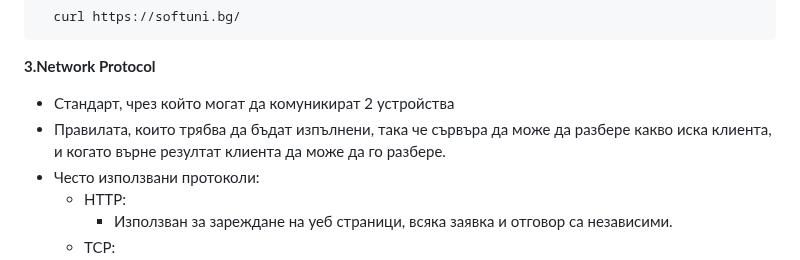
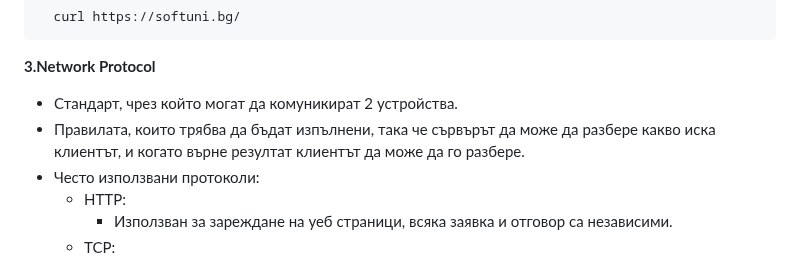
Before and after one commit to HristianBalevski/Django-Basics, a Markdown page: README.md, the part around the change. GitHub-like rendering.

```diff
--- a/README.md
+++ b/README.md
@@ -45,8 +45,8 @@
 
 **3.Network Protocol**
 
-  - Стандарт, чрез който могат да комуникират 2 устройства
-  - Правилата, които трябва да бъдат изпълнени, така че сървъра да може да разбере какво иска клиента, и когато върне резултат клиента да може да го разбере.
+  - Стандарт, чрез който могат да комуникират 2 устройства.
+  - Правилата, които трябва да бъдат изпълнени, така че сървърът да може да разбере какво иска клиентът, и когато върне резултат клиентът да може да го разбере.
   - Често използвани протоколи:
     - HTTP:
       - Използван за зареждане на уеб страници, всяка заявка и отговор са независими.
```
